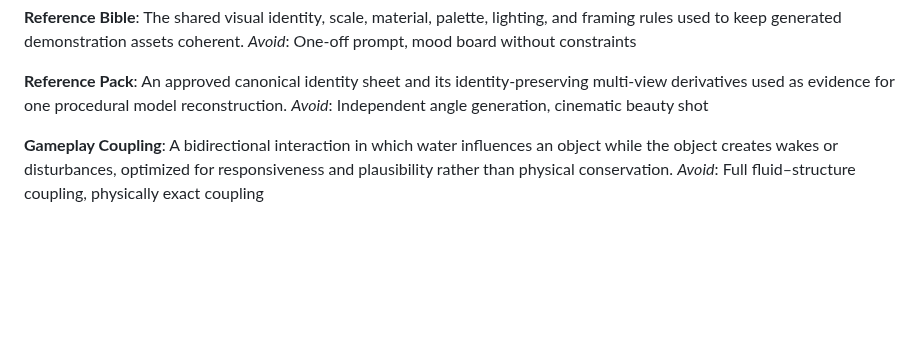
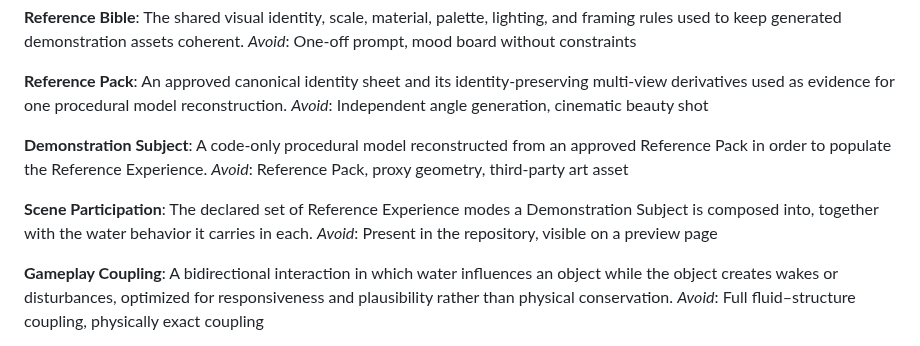
Before and after one commit to alexcz-a11y/real_water, a Markdown page: CONTEXT.md, the part around the change. Rendered like a GitHub page; blank space fills up the shorter version.

```diff
--- a/CONTEXT.md
+++ b/CONTEXT.md
@@ -25,6 +25,10 @@ Real Water defines the language for a reusable real-time open-water experience w
 **Reference Bible**: The shared visual identity, scale, material, palette, lighting, and framing rules used to keep generated demonstration assets coherent. _Avoid_: One-off prompt, mood board without constraints
 
 **Reference Pack**: An approved canonical identity sheet and its identity-preserving multi-view derivatives used as evidence for one procedural model reconstruction. _Avoid_: Independent angle generation, cinematic beauty shot
+
+**Demonstration Subject**: A code-only procedural model reconstructed from an approved Reference Pack in order to populate the Reference Experience. _Avoid_: Reference Pack, proxy geometry, third-party art asset
+
+**Scene Participation**: The declared set of Reference Experience modes a Demonstration Subject is composed into, together with the water behavior it carries in each. _Avoid_: Present in the repository, visible on a preview page
 
 **Gameplay Coupling**: A bidirectional interaction in which water influences an object while the object creates wakes or disturbances, optimized for responsiveness and plausibility rather than physical conservation. _Avoid_: Full fluid–structure coupling, physically exact coupling
 
```
Also changed, not shown: docs/adr/0029-declare-and-enforce-reference-experience-scene-membership.md (added, +66 -0 lines).
